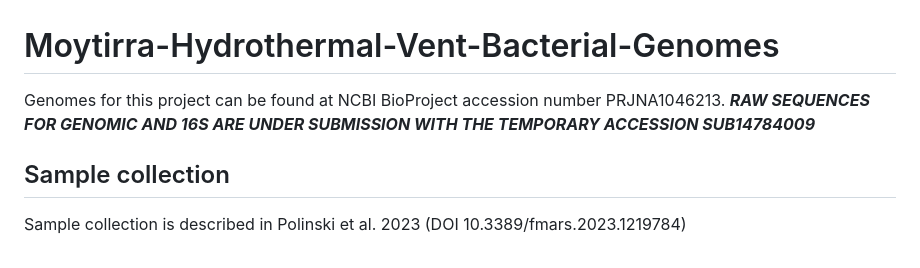
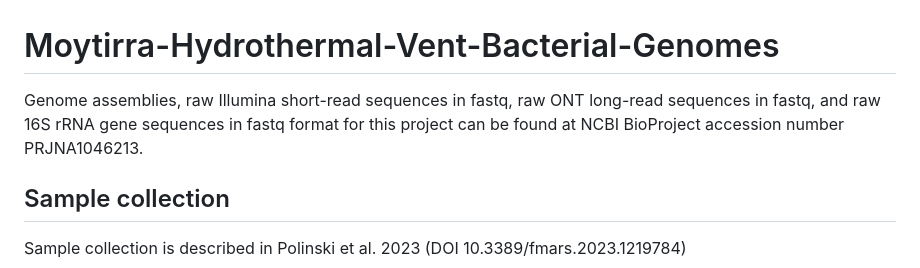
Before and after one commit to smajor01/Moytirra-Hydrothermal-Vent-Bacterial-Genomes, a Markdown page: README.md, the part around the change. Drawn GitHub-style.

```diff
--- a/README.md
+++ b/README.md
@@ -1,6 +1,6 @@
 # Moytirra-Hydrothermal-Vent-Bacterial-Genomes
 
-Genomes for this project can be found at NCBI BioProject accession number PRJNA1046213. ***RAW SEQUENCES FOR GENOMIC AND 16S ARE UNDER SUBMISSION WITH THE TEMPORARY ACCESSION SUB14784009***
+Genome assemblies, raw Illumina short-read sequences in fastq, raw ONT long-read sequences in fastq, and raw 16S rRNA gene sequences in fastq format for this project can be found at NCBI BioProject accession number PRJNA1046213.
 
 ## Sample collection
 Sample collection is described in Polinski et al. 2023 (DOI 10.3389/fmars.2023.1219784)
```
